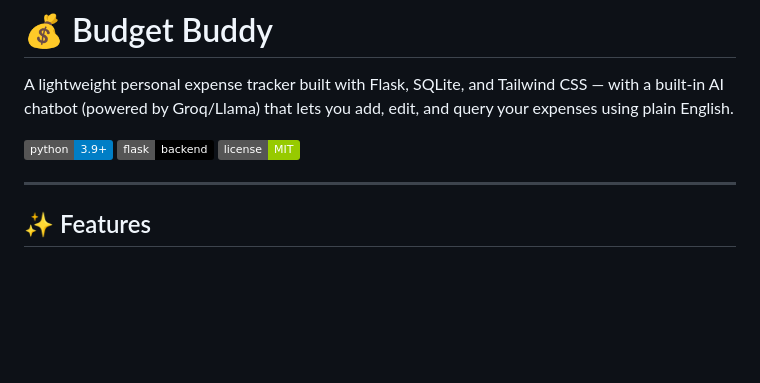
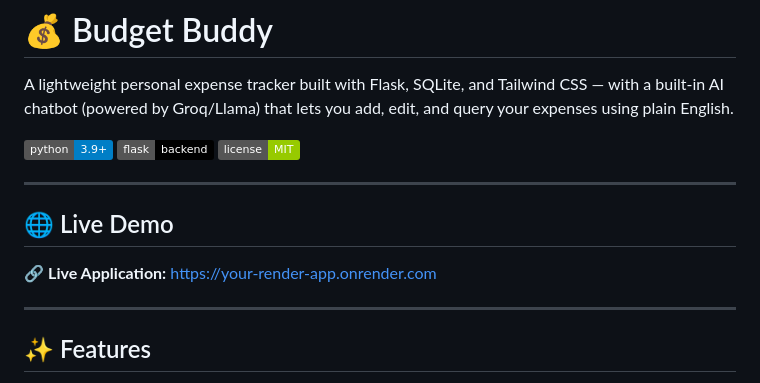
Before and after one commit to ekaashi/BudgetBuddy, a Markdown page: README.md, the part around the change. GitHub-like rendering; badges without logos; blank space fills up the shorter version.

Commit message:
Add live demo section to README
Added a section for a live demo link in the README.

```diff
--- a/README.md
+++ b/README.md
@@ -5,6 +5,12 @@ A lightweight personal expense tracker built with Flask, SQLite, and Tailwind CS
 ![Python](https://img.shields.io/badge/python-3.9+-blue)
 ![Flask](https://img.shields.io/badge/flask-backend-black)
 ![License](https://img.shields.io/badge/license-MIT-green)
+
+---
+
+## 🌐 Live Demo
+
+🔗 **Live Application:** [https://your-render-app.onrender.com](https://budgetbuddy-5mnk.onrender.com/)
 
 ---
 
```
